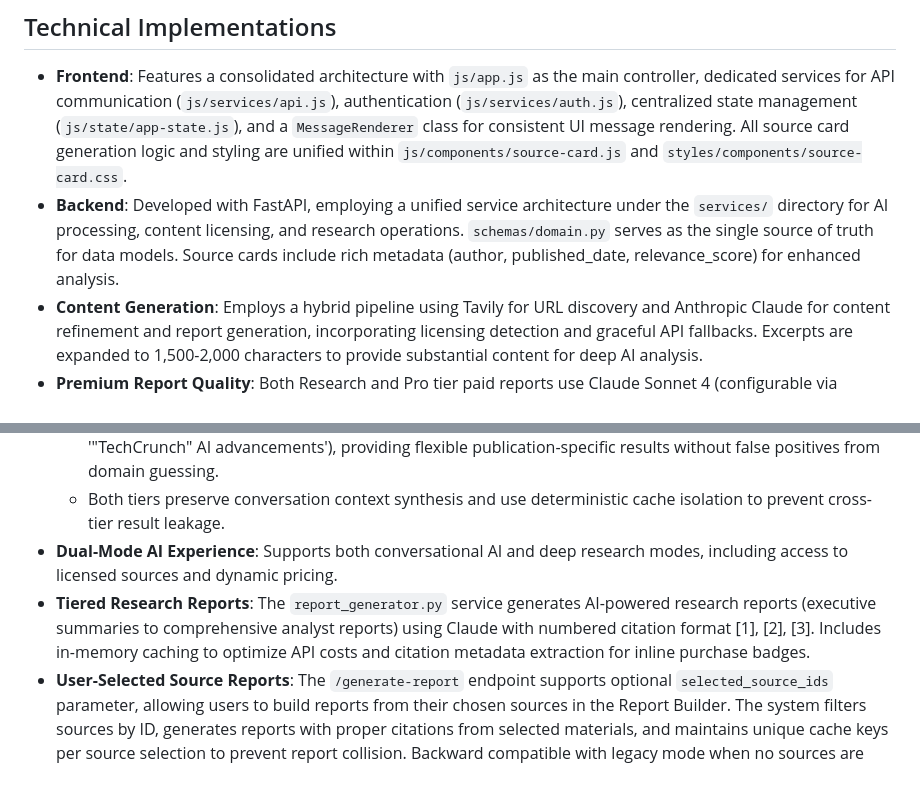
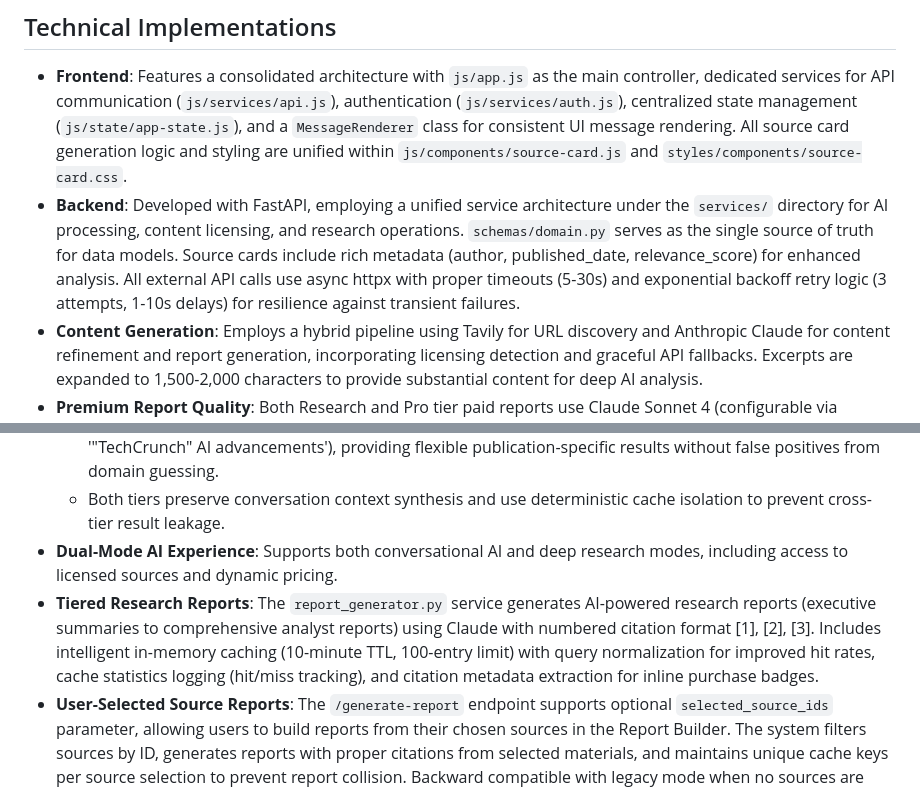
Before and after one commit to relight14/micropaymentcrawler, a Markdown page: replit.md, 2 parts joined by grey strips. Drawn GitHub-style.

Commit message:
Improve backend resilience and report generation caching
Enhance external API call resilience with async httpx, timeouts, and exponential backoff. Optimize `report_generator.py` with intelligent in-memory caching, query normalization, and cache statistics logging.

Replit-Commit-Author: Agent
Replit-Commit-Session-Id: 76e39f3e-8a6f-4de3-8f71-b778aaec70af
Replit-Commit-Checkpoint-Type: full_checkpoint
Replit-Commit-Screenshot-Url: https://storage.googleapis.com/screenshot-production-us-central1/74525fee-fa41-4f5c-800d-1fe4cf7e0f48/76e39f3e-8a6f-4de3-8f71-b778aaec70af/RYgHhSP

```diff
--- a/replit.md
+++ b/replit.md
@@ -13,7 +13,7 @@ The frontend is a Single Page Application (SPA) built with vanilla HTML/CSS/Java
 
 ## Technical Implementations
 - **Frontend**: Features a consolidated architecture with `js/app.js` as the main controller, dedicated services for API communication (`js/services/api.js`), authentication (`js/services/auth.js`), centralized state management (`js/state/app-state.js`), and a `MessageRenderer` class for consistent UI message rendering. All source card generation logic and styling are unified within `js/components/source-card.js` and `styles/components/source-card.css`.
-- **Backend**: Developed with FastAPI, employing a unified service architecture under the `services/` directory for AI processing, content licensing, and research operations. `schemas/domain.py` serves as the single source of truth for data models. Source cards include rich metadata (author, published_date, relevance_score) for enhanced analysis.
+- **Backend**: Developed with FastAPI, employing a unified service architecture under the `services/` directory for AI processing, content licensing, and research operations. `schemas/domain.py` serves as the single source of truth for data models. Source cards include rich metadata (author, published_date, relevance_score) for enhanced analysis. All external API calls use async httpx with proper timeouts (5-30s) and exponential backoff retry logic (3 attempts, 1-10s delays) for resilience against transient failures.
 - **Content Generation**: Employs a hybrid pipeline using Tavily for URL discovery and Anthropic Claude for content refinement and report generation, incorporating licensing detection and graceful API fallbacks. Excerpts are expanded to 1,500-2,000 characters to provide substantial content for deep AI analysis.
 - **Premium Report Quality**: Both Research and Pro tier paid reports use Claude Sonnet 4 (configurable via `REPORT_MODEL` env var) for superior analytical quality. The `report_generator.py` service is the single source of truth for all research report generation, using AI prompts that instruct Claude to include numbered citations [1], [2], [3] throughout reports. Reports emphasize evidence-based themes, cross-source synthesis, and specific numbered citations. Comprehensive token usage and cost logging enables production monitoring.
 - **Authentication**: Implements secure JWT token management, LedeWire integration, and robust 401 handling for authentication flows.
@@ -23,7 +23,7 @@ The frontend is a Single Page Application (SPA) built with vanilla HTML/CSS/Java
   - **Tier 2 (Keyword Boosting)**: For any other publication (TechCrunch, The Verge, Wired, etc.), extracts the publication name from queries like "[Publication] on [Topic]" and boosts it as a keyword in the search (e.g., '"TechCrunch" AI advancements'), providing flexible publication-specific results without false positives from domain guessing.
   - Both tiers preserve conversation context synthesis and use deterministic cache isolation to prevent cross-tier result leakage.
 - **Dual-Mode AI Experience**: Supports both conversational AI and deep research modes, including access to licensed sources and dynamic pricing.
-- **Tiered Research Reports**: The `report_generator.py` service generates AI-powered research reports (executive summaries to comprehensive analyst reports) using Claude with numbered citation format [1], [2], [3]. Includes in-memory caching to optimize API costs and citation metadata extraction for inline purchase badges.
+- **Tiered Research Reports**: The `report_generator.py` service generates AI-powered research reports (executive summaries to comprehensive analyst reports) using Claude with numbered citation format [1], [2], [3]. Includes intelligent in-memory caching (10-minute TTL, 100-entry limit) with query normalization for improved hit rates, cache statistics logging (hit/miss tracking), and citation metadata extraction for inline purchase badges.
 - **User-Selected Source Reports**: The `/generate-report` endpoint supports optional `selected_source_ids` parameter, allowing users to build reports from their chosen sources in the Report Builder. The system filters sources by ID, generates reports with proper citations from selected materials, and maintains unique cache keys per source selection to prevent report collision. Backward compatible with legacy mode when no sources are selected.
 - **Inline Citation Badges**: AI-generated reports feature contextual purchase badges next to locked source citations. Claude generates reports with numbered citations [1], [2], [3] where each number corresponds to a specific source. The system automatically injects protocol-specific badges (🔒 RSL, ⚡ Tollbit, ☁️ Cloudflare) showing unlock pricing next to each citation. Clicking a badge opens the unlock modal pre-filled with that specific source. The `report_generator.py` service extracts citation metadata during generation using regex pattern matching, mapping citation numbers to source IDs, lock status, protocols, and prices. Frontend `MessageRenderer` injects badges inline without disrupting layout. Badges remain muted (opacity 0.7) until hover, maintaining professional report aesthetics while enabling contextual upsell at the point of maximum engagement.
 - **Token Expiry Handling**: Implements automatic JWT token validation and a centralized logout callback system for consistent UI updates and user experience upon session expiry.
```
